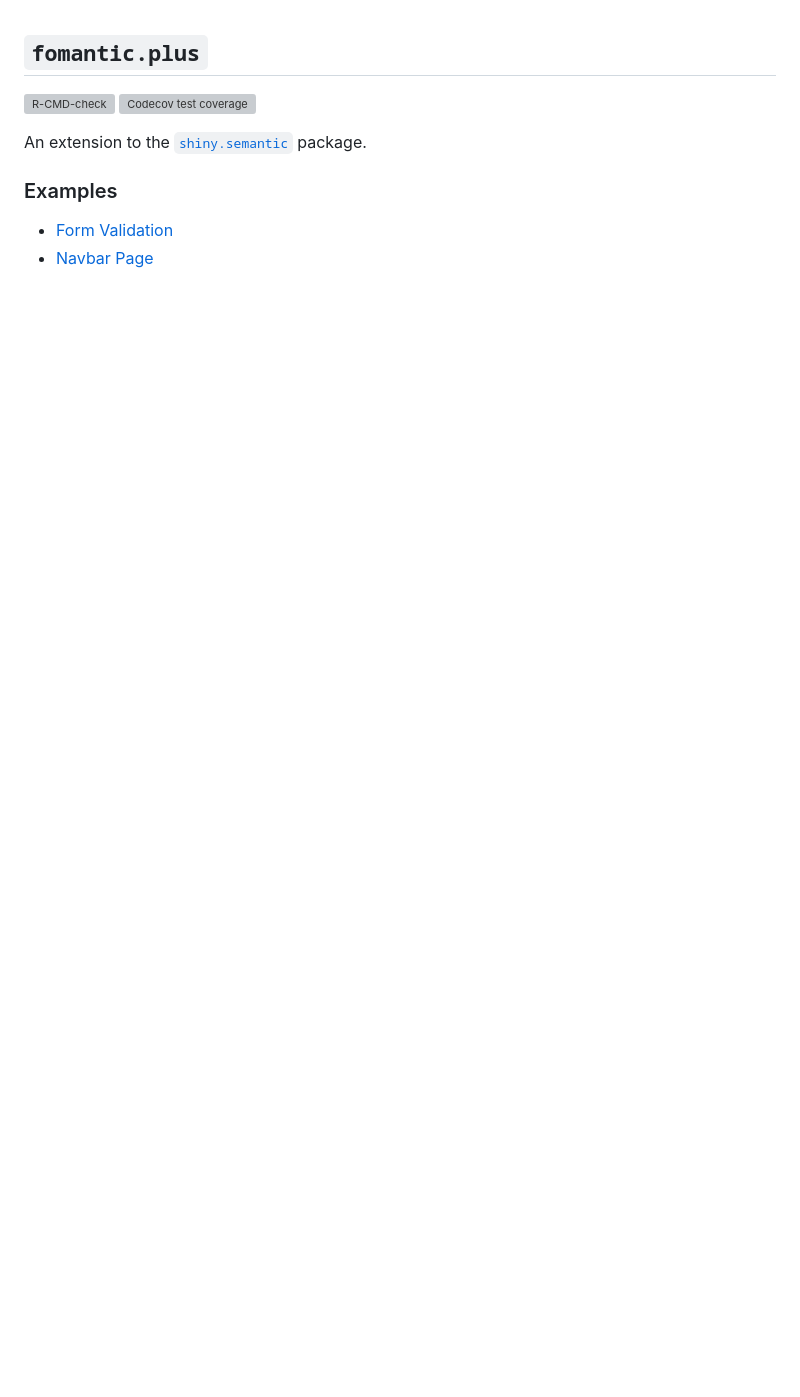
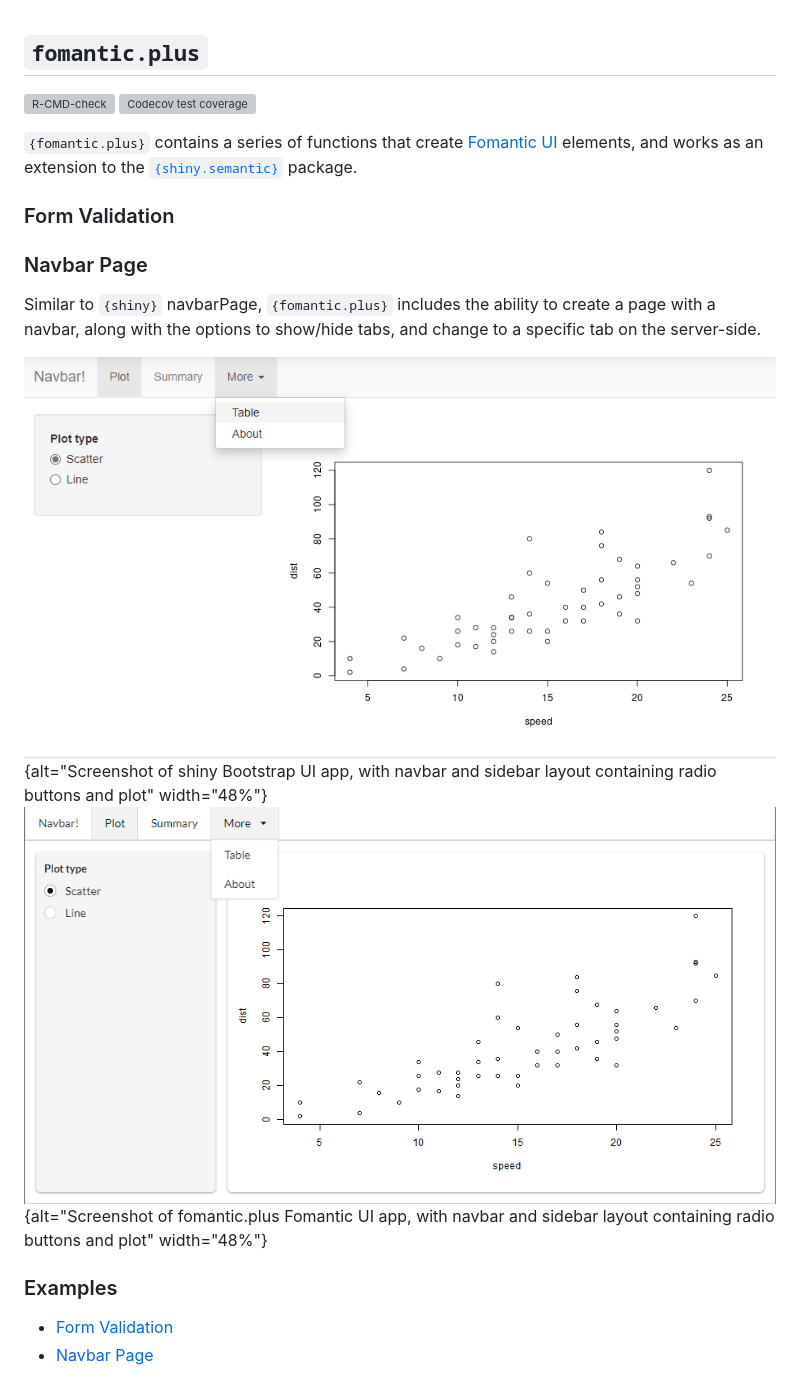
Before and after one commit to ashbaldry/fomantic.plus, a Markdown page: README.md, the part around the change. GitHub-like rendering; pictures changed too: inst/assets/fomantic_navbar_page.png (added), inst/assets/shiny_navbar_page.png (added); blank space fills up the shorter version; grey boxes are pictures that could not be loaded.

```diff
--- a/README.md
+++ b/README.md
@@ -5,7 +5,16 @@
 [![Codecov test coverage](https://codecov.io/gh/ashbaldry/fomantic.plus/branch/main/graph/badge.svg)](https://codecov.io/gh/ashbaldry/fomantic.plus?branch=main)
 <!-- badges: end -->
 
-An extension to the [`shiny.semantic`](https://github.com/Appsilon/shiny.semantic/) package.
+`{fomantic.plus}` contains a series of functions that create [Fomantic UI](https://fomantic-ui.com/) elements, and works as an extension to the [`{shiny.semantic}`](https://github.com/Appsilon/shiny.semantic/) package.
+
+### Form Validation
+
+### Navbar Page
+
+Similar to `{shiny}` navbarPage, `{fomantic.plus}` includes the ability to create a page with a navbar, along with the options to show/hide tabs, and change to a specific tab on the server-side.
+
+![](inst/assets/shiny_navbar_page.png){alt="Screenshot of shiny Bootstrap UI app, with navbar and sidebar layout containing radio buttons and plot" width="48%"}
+![](inst/assets/fomantic_navbar_page.png){alt="Screenshot of fomantic.plus Fomantic UI app, with navbar and sidebar layout containing radio buttons and plot" width="48%"}
 
 ### Examples
 
```
